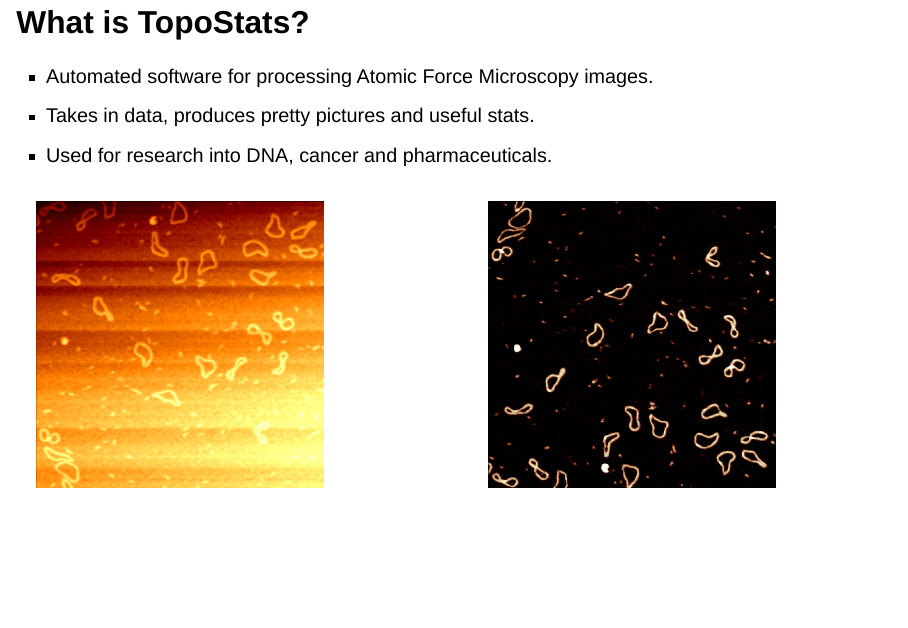
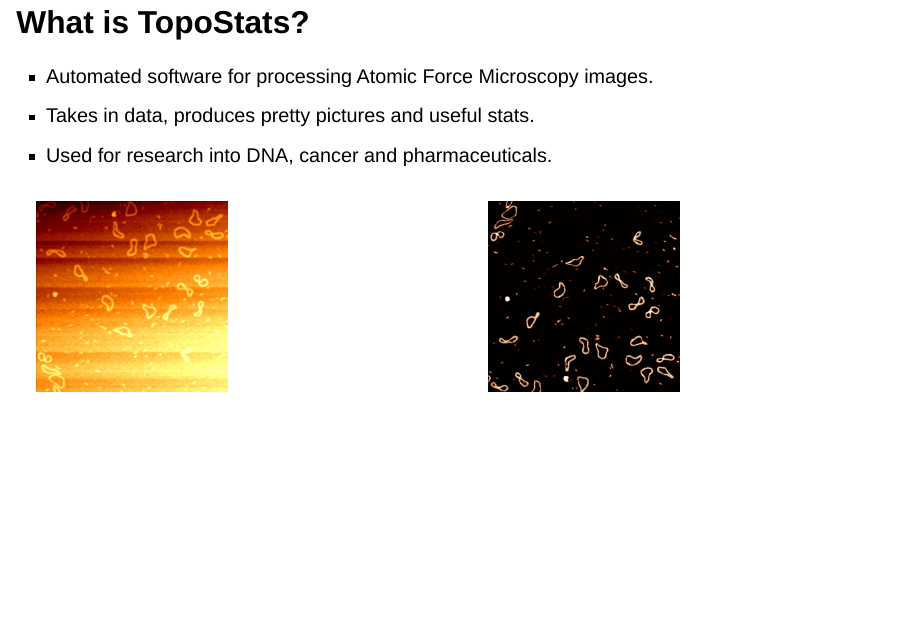
Before and after one commit to SylviaWhittle/topostats-openfest-2023, a Quarto document (topostats-openfest-2023.qmd): page 2 of 9. Rendered offline with R 4.5, knitr and Pandoc in place of Quarto, with nearby package versions; drawn as Slidy slides in place of the format the file asks for.

Commit message:
Make AFM images smaller to fit on screen

```diff
--- a/topostats-openfest-2023.qmd
+++ b/topostats-openfest-2023.qmd
@@ -18,10 +18,10 @@
 
 :::: {.columns}
 ::: {.column width="50%"}
-![](./before.png){width=75%}
+![](./before.png){width=50%}
 :::
 ::: {.column width="50%"}
-![](./after_no_border.png){width=75%}
+![](./after_no_border.png){width=50%}
 :::
 ::::
 
```
